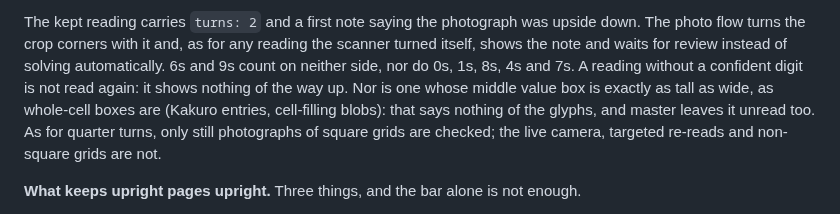
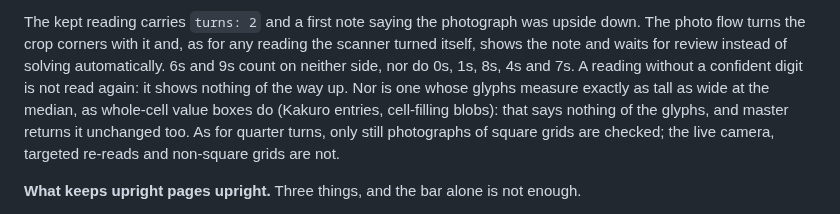
Before and after one commit to senegrom/GridPuzzle, a Markdown page: web/OCR_QUALITY.md, the part around the change. Drawn GitHub-style.

Commit message:
Say what a median glyph aspect of exactly 1 means in Half turns
Co-Authored-By: Claude Opus 5.5 (1M context) <noreply@anthropic.com>
Claude-Session: https://claude.ai/code/session_01T5UqUFzkm9GrF3tbDGEpjj

```diff
--- a/web/OCR_QUALITY.md
+++ b/web/OCR_QUALITY.md
@@ -705,9 +705,10 @@ upside down. The photo flow turns the crop corners with it and, as for any
 reading the scanner turned itself, shows the note and waits for review instead
 of solving automatically. 6s and 9s count on neither side, nor do 0s, 1s, 8s,
 4s and 7s. A reading without a confident digit is not read again: it shows
-nothing of the way up. Nor is one whose middle value box is exactly as tall as
-wide, as whole-cell boxes are (Kakuro entries, cell-filling blobs): that says
-nothing of the glyphs, and master leaves it unread too. As for quarter turns,
+nothing of the way up. Nor is one whose glyphs measure exactly as tall as wide
+at the median, as whole-cell value boxes do (Kakuro entries, cell-filling
+blobs): that says nothing of the glyphs, and master returns it unchanged too.
+As for quarter turns,
 only still photographs of square grids are checked; the live camera, targeted
 re-reads and non-square grids are not.
 
```
